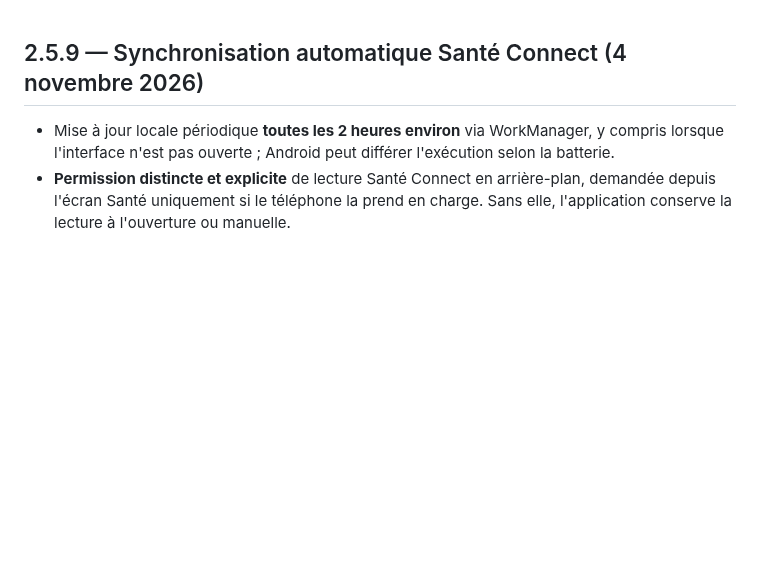
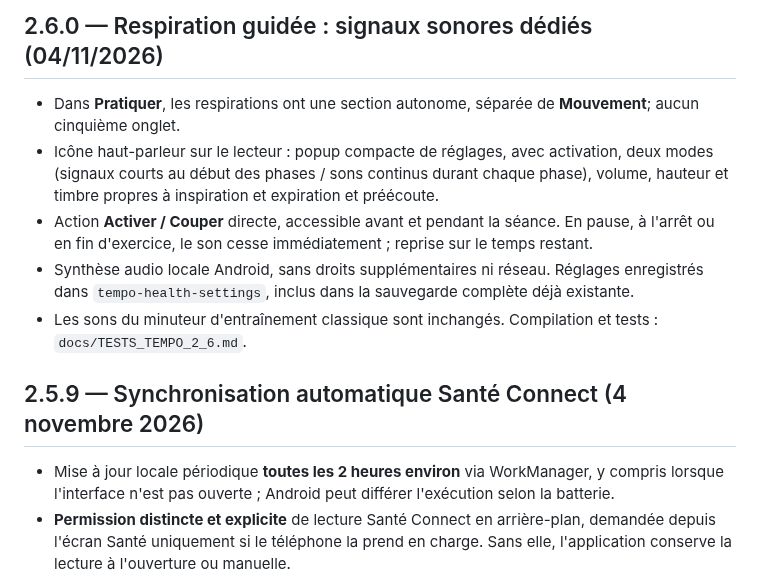
Before and after one commit to SimonDORNIER/Tempo, a Markdown page: docs/ROADMAP_TEMPO_COACH.md, the part around the change. Drawn GitHub-style; blank space fills up the shorter version.

Commit message:
docs: specify breathing phase audio and isolated practice UI

```diff
--- a/docs/ROADMAP_TEMPO_COACH.md
+++ b/docs/ROADMAP_TEMPO_COACH.md
@@ -1,3 +1,11 @@
+## 2.6.0 — Respiration guidée : signaux sonores dédiés (04/11/2026)
+
+- Dans **Pratiquer**, les respirations ont une section autonome, séparée de **Mouvement**; aucun cinquième onglet.
+- Icône haut-parleur sur le lecteur : popup compacte de réglages, avec activation, deux modes (signaux courts au début des phases / sons continus durant chaque phase), volume, hauteur et timbre propres à inspiration et expiration et préécoute.
+- Action **Activer / Couper** directe, accessible avant et pendant la séance. En pause, à l'arrêt ou en fin d'exercice, le son cesse immédiatement ; reprise sur le temps restant.
+- Synthèse audio locale Android, sans droits supplémentaires ni réseau. Réglages enregistrés dans `tempo-health-settings`, inclus dans la sauvegarde complète déjà existante.
+- Les sons du minuteur d'entraînement classique sont inchangés. Compilation et tests : `docs/TESTS_TEMPO_2_6.md`.
+
 ## 2.5.9 — Synchronisation automatique Santé Connect (4 novembre 2026)
 
 - Mise à jour locale périodique **toutes les 2 heures environ** via WorkManager, y compris lorsque l'interface n'est pas ouverte ; Android peut différer l'exécution selon la batterie.
```
